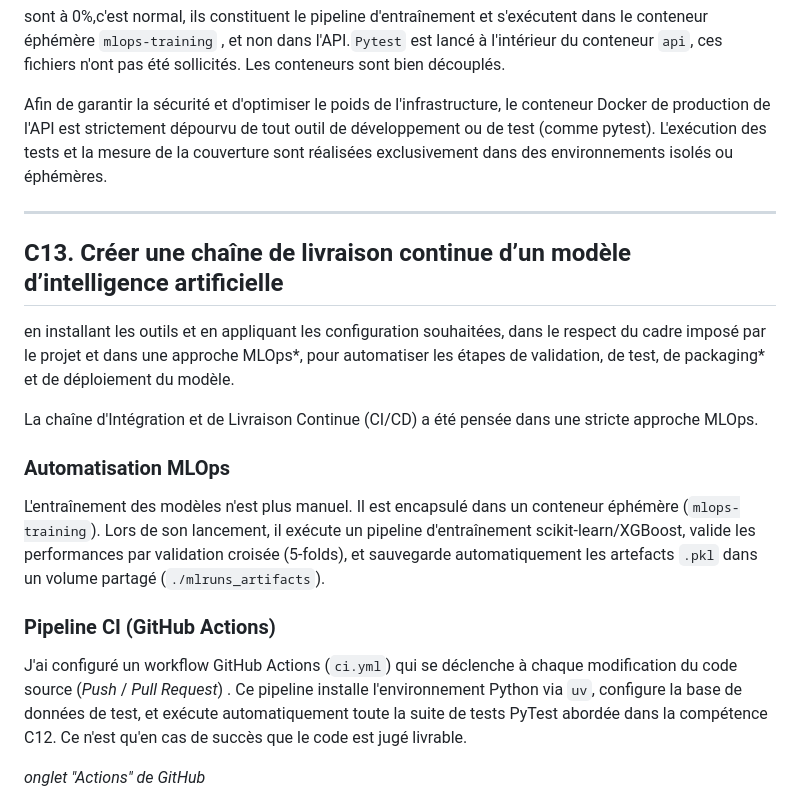
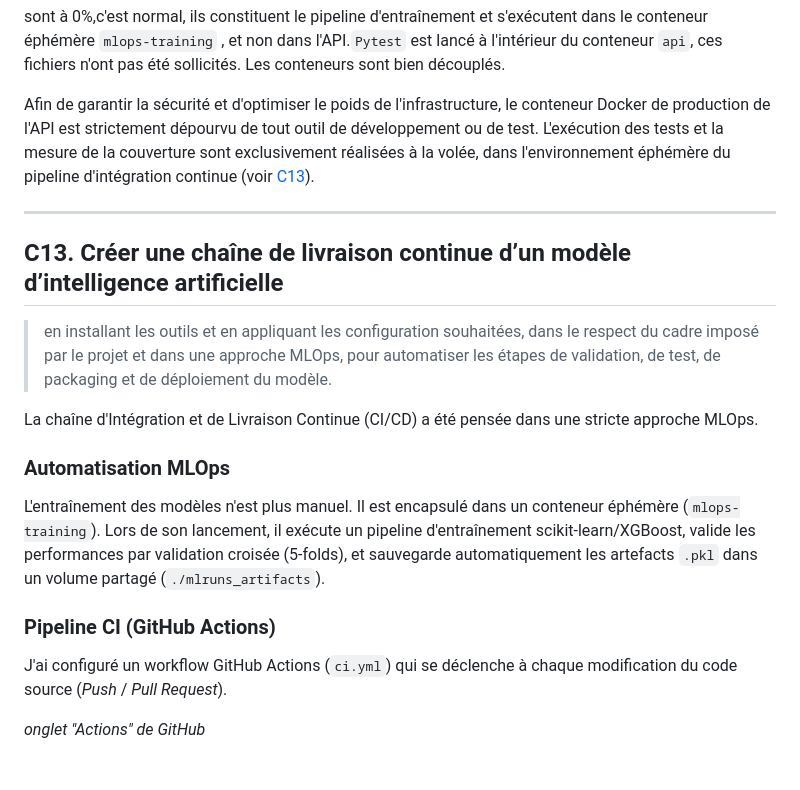
Before and after one commit to bruno-coulet/rncp, a Markdown page: E3.md, the part around one of its changes. Rendered like a GitHub page; blank space fills up the shorter version.

```diff
--- a/E3.md
+++ b/E3.md
@@ -137,15 +137,15 @@ sont à 0%,c'est normal, ils constituent le pipeline d'entraînement et s'exécu
 , et non dans l'API.`Pytest` est lancé à l'intérieur du conteneur `api`, ces fichiers n'ont pas été sollicités. Les conteneurs sont bien découplés.
 
 
-Afin de garantir la sécurité et d'optimiser le poids de l'infrastructure, le conteneur Docker de production de l'API est strictement dépourvu de tout outil de développement ou de test (comme pytest). L'exécution des tests et la mesure de la couverture sont réalisées exclusivement dans des environnements isolés ou éphémères.
+Afin de garantir la sécurité et d'optimiser le poids de l'infrastructure, le conteneur Docker de production de l'API est strictement dépourvu de tout outil de développement ou de test. L'exécution des tests et la mesure de la couverture sont exclusivement réalisées à la volée, dans l'environnement éphémère du pipeline d'intégration continue (voir [C13](#c13-créer-une-chaîne-de-livraison-continue-dun-modèle-dintelligence-artificielle)).
 
 
 ---
 
 ## C13. Créer une chaîne de livraison continue d’un modèle d’intelligence artificielle
-en installant les outils et en
-appliquant les configuration souhaitées, dans le respect du cadre imposé par le projet et dans une approche MLOps*,
-pour automatiser les étapes de validation, de test, de packaging* et de déploiement du modèle.
+>en installant les outils et en
+appliquant les configuration souhaitées, dans le respect du cadre imposé par le projet et dans une approche MLOps,
+pour automatiser les étapes de validation, de test, de packaging et de déploiement du modèle.
 
 La chaîne d'Intégration et de Livraison Continue (CI/CD) a été pensée dans une stricte approche MLOps.
 
@@ -153,7 +153,7 @@ La chaîne d'Intégration et de Livraison Continue (CI/CD) a été pensée dans
 L'entraînement des modèles n'est plus manuel. Il est encapsulé dans un conteneur éphémère (`mlops-training`). Lors de son lancement, il exécute un pipeline d'entraînement scikit-learn/XGBoost, valide les performances par validation croisée (5-folds), et sauvegarde automatiquement les artefacts `.pkl` dans un volume partagé (`./mlruns_artifacts`).
 
 ### Pipeline CI (GitHub Actions)
-J'ai configuré un workflow GitHub Actions (`ci.yml`) qui se déclenche à chaque modification du code source (*Push* / *Pull Request*) . Ce pipeline installe l'environnement Python via `uv`, configure la base de données de test, et exécute automatiquement toute la suite de tests PyTest abordée dans la compétence C12. Ce n'est qu'en cas de succès que le code est jugé livrable.
+J'ai configuré un workflow GitHub Actions (`ci.yml`) qui se déclenche à chaque modification du code source (*Push* / *Pull Request*).
 
 *onglet "Actions" de GitHub*
 ![GitHub actions workflow](img_E3/E3_C12_github.workflows.png)
```
Also changed, not shown: other parts of E3.md (+13 -0 lines), img_E3/E3_C13_github_actions_run.png (added), 3 other files.
